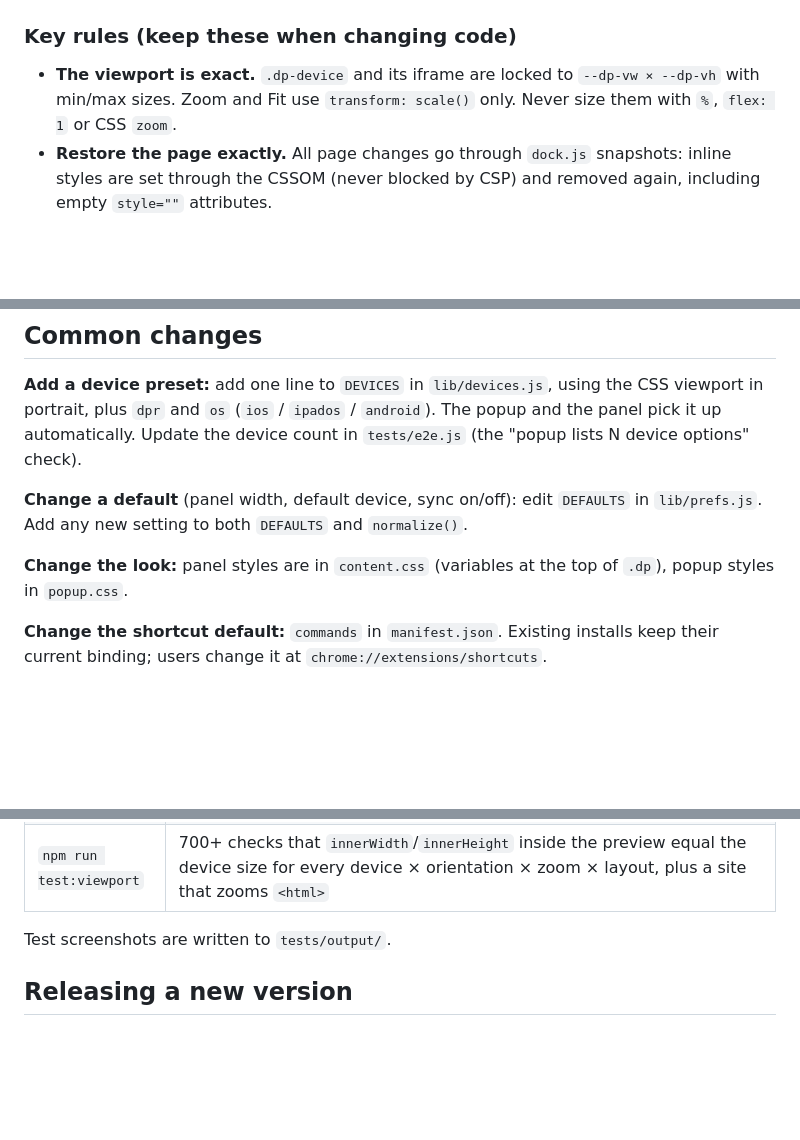
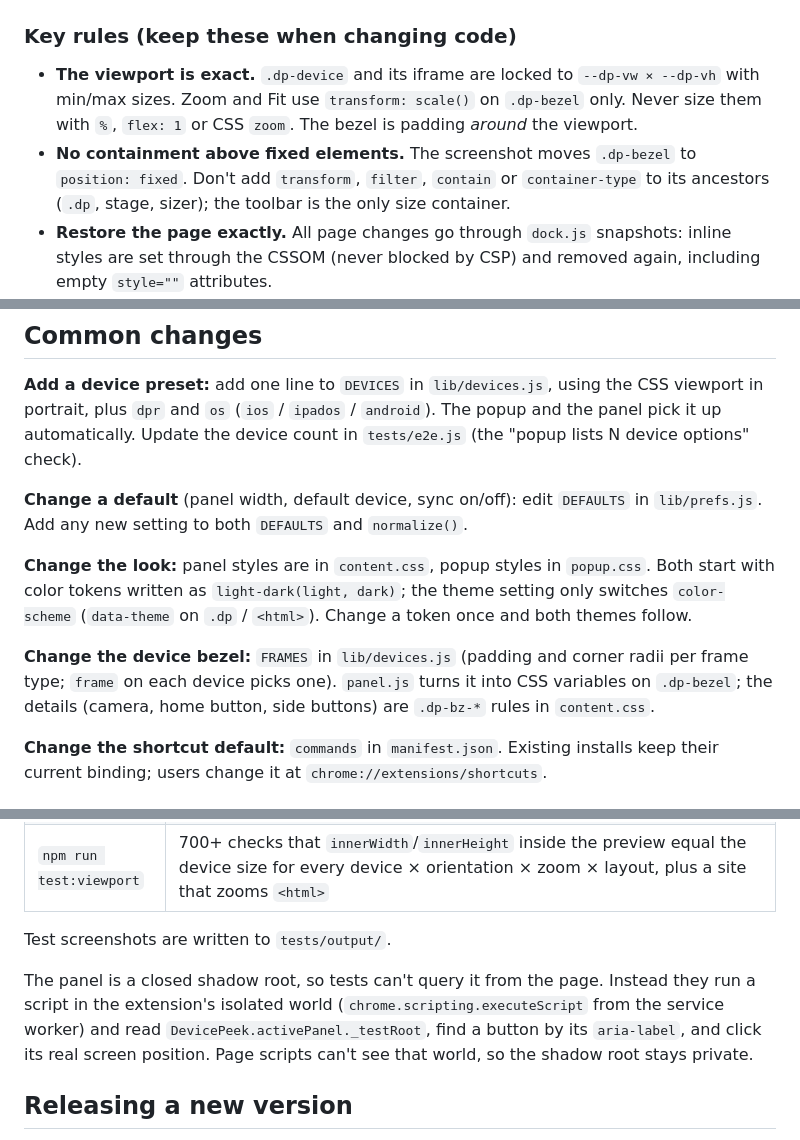
Before and after one commit to jaspreetsinghdev786/DevicePeek-v2, a Markdown page: docs/DEVELOPER-GUIDE.md, 3 parts joined by grey strips. Drawn GitHub-style; blank space fills up the shorter version.

Commit message:
DevicePeek 3.0: user, developer and AI-prompt docs (4/7)

```diff
--- a/docs/DEVELOPER-GUIDE.md
+++ b/docs/DEVELOPER-GUIDE.md
@@ -48,8 +48,11 @@ Your normal Chrome install isn't touched by the tests.
 
 ### Key rules (keep these when changing code)
 - **The viewport is exact.** `.dp-device` and its iframe are locked to `--dp-vw × --dp-vh` with
-  min/max sizes. Zoom and Fit use `transform: scale()` only. Never size them with `%`, `flex: 1`
-  or CSS `zoom`.
+  min/max sizes. Zoom and Fit use `transform: scale()` on `.dp-bezel` only. Never size them with
+  `%`, `flex: 1` or CSS `zoom`. The bezel is padding *around* the viewport.
+- **No containment above fixed elements.** The screenshot moves `.dp-bezel` to `position: fixed`.
+  Don't add `transform`, `filter`, `contain` or `container-type` to its ancestors (`.dp`, stage,
+  sizer); the toolbar is the only size container.
 - **Restore the page exactly.** All page changes go through `dock.js` snapshots: inline styles are
   set through the CSSOM (never blocked by CSP) and removed again, including empty `style=""`
   attributes.
@@ -68,8 +71,13 @@ automatically. Update the device count in `tests/e2e.js` (the "popup lists N dev
 **Change a default** (panel width, default device, sync on/off): edit `DEFAULTS` in `lib/prefs.js`.
 Add any new setting to both `DEFAULTS` and `normalize()`.
 
-**Change the look:** panel styles are in `content.css` (variables at the top of `.dp`), popup styles in
-`popup.css`.
+**Change the look:** panel styles are in `content.css`, popup styles in `popup.css`. Both start with
+color tokens written as `light-dark(light, dark)`; the theme setting only switches `color-scheme`
+(`data-theme` on `.dp` / `<html>`). Change a token once and both themes follow.
+
+**Change the device bezel:** `FRAMES` in `lib/devices.js` (padding and corner radii per frame type;
+`frame` on each device picks one). `panel.js` turns it into CSS variables on `.dp-bezel`; the
+details (camera, home button, side buttons) are `.dp-bz-*` rules in `content.css`.
 
 **Change the shortcut default:** `commands` in `manifest.json`. Existing installs keep their current
 binding; users change it at `chrome://extensions/shortcuts`.
@@ -83,6 +91,11 @@ binding; users change it at `chrome://extensions/shortcuts`.
 | `npm run test:viewport` | 700+ checks that `innerWidth`/`innerHeight` inside the preview equal the device size for every device × orientation × zoom × layout, plus a site that zooms `<html>` |
 
 Test screenshots are written to `tests/output/`.
+
+The panel is a closed shadow root, so tests can't query it from the page. Instead they run a
+script in the extension's isolated world (`chrome.scripting.executeScript` from the service
+worker) and read `DevicePeek.activePanel._testRoot`, find a button by its `aria-label`, and click
+its real screen position. Page scripts can't see that world, so the shadow root stays private.
 
 ## Releasing a new version
 
```
Also changed, not shown: docs/AI-PROMPT.md (+15 -9 lines), docs/USER-GUIDE.md (+10 -8 lines).
